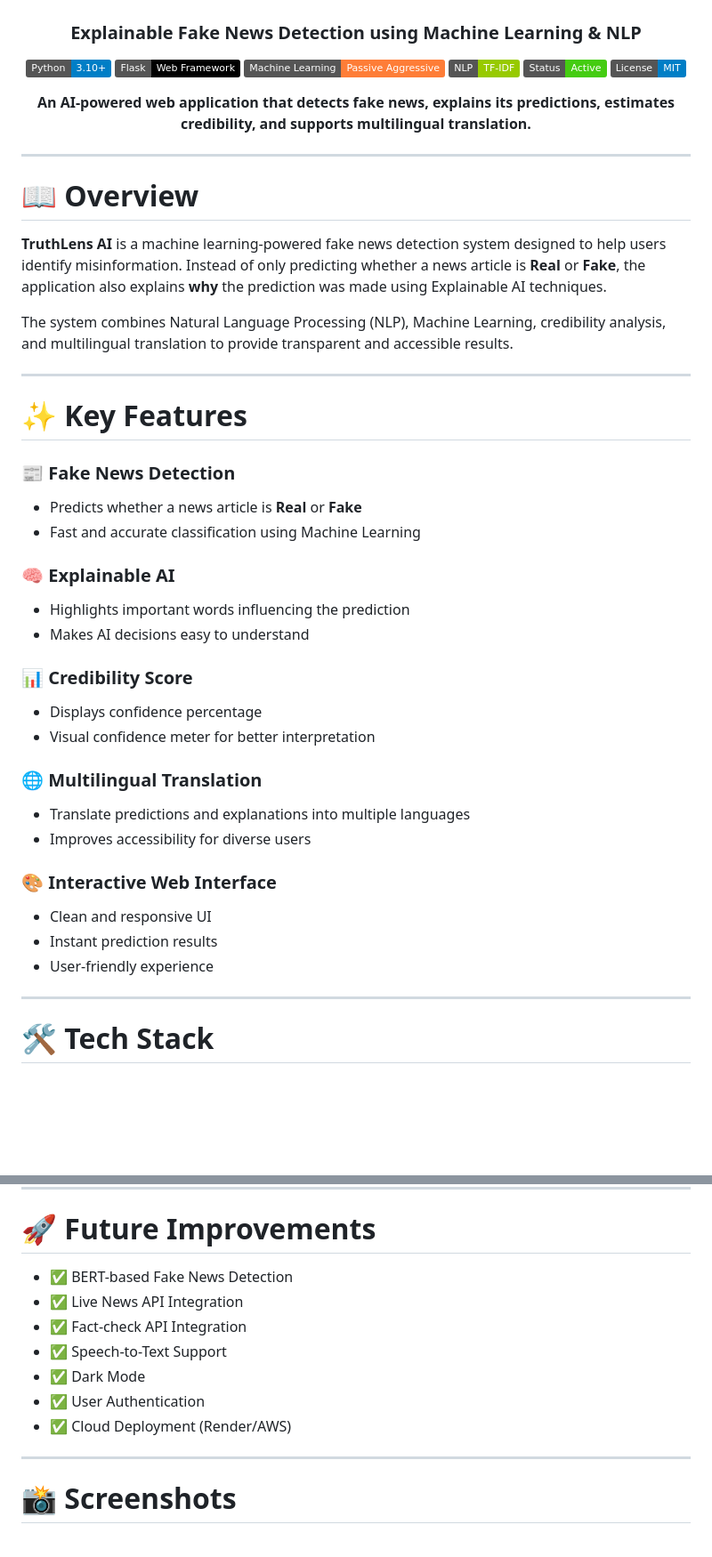
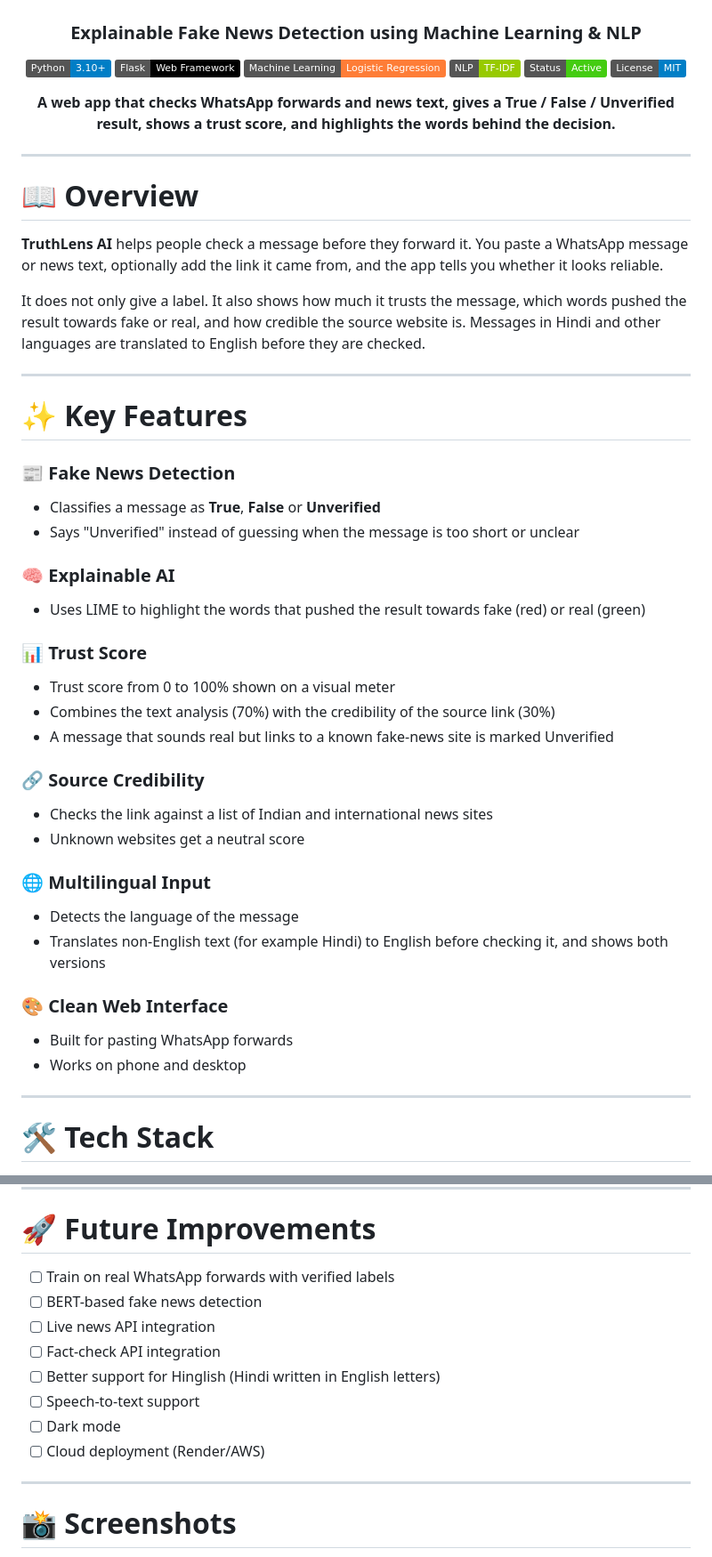
Before and after one commit to rishikumarsrivastav/truthlens-ai, a Markdown page: README.md, 2 parts joined by grey strips. Shown at 89% size. Rendered like a GitHub page; badges without logos; blank space fills up the shorter version.

Commit message:
Revise README for clarity and updated features
Updated project description, features, and installation instructions in README.md.

```diff
--- a/README.md
+++ b/README.md
@@ -7,13 +7,13 @@
 <p align="center">
   <img src="https://img.shields.io/badge/Python-3.10+-blue?logo=python">
   <img src="https://img.shields.io/badge/Flask-Web%20Framework-black?logo=flask">
-  <img src="https://img.shields.io/badge/Machine%20Learning-Passive%20Aggressive-orange">
+  <img src="https://img.shields.io/badge/Machine%20Learning-Logistic%20Regression-orange">
   <img src="https://img.shields.io/badge/NLP-TF--IDF-green">
   <img src="https://img.shields.io/badge/Status-Active-success">
   <img src="https://img.shields.io/badge/License-MIT-blue">
 </p>
 
-**An AI-powered web application that detects fake news, explains its predictions, estimates credibility, and supports multilingual translation.**
+**A web app that checks WhatsApp forwards and news text, gives a True / False / Unverified result, shows a trust score, and highlights the words behind the decision.**
 
 </div>
 
@@ -21,34 +21,37 @@
 
 # 📖 Overview
 
-**TruthLens AI** is a machine learning-powered fake news detection system designed to help users identify misinformation. Instead of only predicting whether a news article is **Real** or **Fake**, the application also explains **why** the prediction was made using Explainable AI techniques.
+**TruthLens AI** helps people check a message before they forward it. You paste a WhatsApp message or news text, optionally add the link it came from, and the app tells you whether it looks reliable.
 
-The system combines Natural Language Processing (NLP), Machine Learning, credibility analysis, and multilingual translation to provide transparent and accessible results.
+It does not only give a label. It also shows how much it trusts the message, which words pushed the result towards fake or real, and how credible the source website is. Messages in Hindi and other languages are translated to English before they are checked.
 
 ---
 
 # ✨ Key Features
 
 ### 📰 Fake News Detection
-- Predicts whether a news article is **Real** or **Fake**
-- Fast and accurate classification using Machine Learning
+- Classifies a message as **True**, **False** or **Unverified**
+- Says "Unverified" instead of guessing when the message is too short or unclear
 
 ### 🧠 Explainable AI
-- Highlights important words influencing the prediction
-- Makes AI decisions easy to understand
+- Uses LIME to highlight the words that pushed the result towards fake (red) or real (green)
 
-### 📊 Credibility Score
-- Displays confidence percentage
-- Visual confidence meter for better interpretation
+### 📊 Trust Score
+- Trust score from 0 to 100% shown on a visual meter
+- Combines the text analysis (70%) with the credibility of the source link (30%)
+- A message that sounds real but links to a known fake-news site is marked Unverified
 
-### 🌐 Multilingual Translation
-- Translate predictions and explanations into multiple languages
-- Improves accessibility for diverse users
+### 🔗 Source Credibility
+- Checks the link against a list of Indian and international news sites
+- Unknown websites get a neutral score
 
-### 🎨 Interactive Web Interface
-- Clean and responsive UI
-- Instant prediction results
-- User-friendly experience
+### 🌐 Multilingual Input
+- Detects the language of the message
+- Translates non-English text (for example Hindi) to English before checking it, and shows both versions
+
+### 🎨 Clean Web Interface
+- Built for pasting WhatsApp forwards
+- Works on phone and desktop
 
 ---
 
@@ -205,13 +244,14 @@ Prediction
 
 # 🚀 Future Improvements
 
-- ✅ BERT-based Fake News Detection
-- ✅ Live News API Integration
-- ✅ Fact-check API Integration
-- ✅ Speech-to-Text Support
-- ✅ Dark Mode
-- ✅ User Authentication
-- ✅ Cloud Deployment (Render/AWS)
+- [ ] Train on real WhatsApp forwards with verified labels
+- [ ] BERT-based fake news detection
+- [ ] Live news API integration
+- [ ] Fact-check API integration
+- [ ] Better support for Hinglish (Hindi written in English letters)
+- [ ] Speech-to-text support
+- [ ] Dark mode
+- [ ] Cloud deployment (Render/AWS)
 
 ---
 
```
Also changed, not shown: other parts of README.md (+52 -16 lines).
